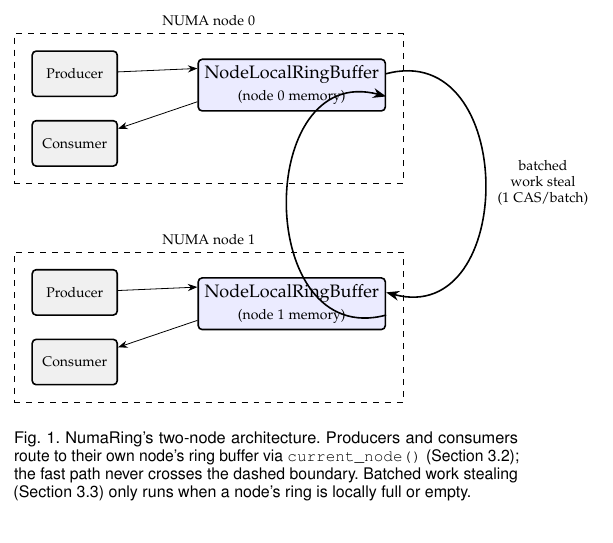
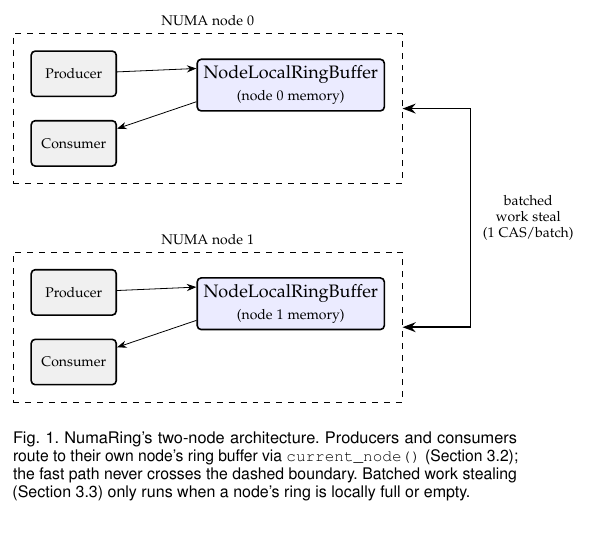
Before and after one commit to sinhaparth5/NumaRing, a LaTeX paper (paper/main.tex): part of one column of page 2 of 6, cut so that both start at the same text. Compiled offline with pdfLaTeX.

Commit message:
Paper: fix figure overlap issues (arrows through boxes, labels clipped)
Figure 1 (architecture diagram): the curved bezier work-stealing
arrows (to[out=...,in=...,looseness=1.6]) looped far wider than
intended given the vertical distance between the two ring-buffer
boxes, cutting straight through both NodeLocalRingBuffer boxes'
text. Replaced with a right-angle <-> connector routed from each
NUMA-node boundary (n0.east/n1.east, past the dashed fit boxes, not
the inner ring buffer boxes) straight out, down, and in - entirely
outside both boxes, single bidirectional arrow instead of two
separate overlapping curves. Needed \usetikzlibrary{calc} for the
midpoint label placement, added.

Figure 4 (backoff bar chart): two separate overlaps. The Pre-fix
bar's '9.03' value label sat close enough to the y-axis to overlap
the '10' tick label; widened enlarge x limits from 0.18 to 0.22. The
Final bar's '9.7' label (highest data point, mean 9.70 + errhigh
1.33 = 11.03 cap) was tall enough to be clipped by the plot's top
frame at ymax=12.5; raised ymax to 14.5 for real headroom.

Both caught from the user's report and confirmed by rendering to
PNG at 300dpi and inspecting close crops before and after, not by
re-reading the .tex and assuming the fix worked. Verified: clean
4-pass pdflatex+bibtex build, zero errors, zero undefined
references, zero unresolved '??' markers in the rendered text.

```diff
--- a/paper/main.tex
+++ b/paper/main.tex
@@ -6,7 +6,7 @@
 \usepackage{siunitx}
 \usepackage{pgfplots}
 \pgfplotsset{compat=1.18}
-\usetikzlibrary{arrows.meta,positioning,fit,backgrounds,patterns}
+\usetikzlibrary{arrows.meta,positioning,fit,backgrounds,patterns,calc}
 \usepackage{graphicx}
 \usepackage{amsmath}
 \usepackage{xcolor}
@@ -163,13 +163,17 @@ hardware that does not need it. Figure~\ref{fig:arch} shows the two-node case th
   \draw[->] (p1) -- (r1.170);
   \draw[->] (r1.190) -- (c1);
 
-  \draw[->, thick] ([yshift=2mm]r0.east) to[out=15,in=-15,looseness=1.6] node[lbl, right=1mm] {batched\\work steal\\(1 CAS/batch)} ([yshift=2mm]r1.east);
-  \draw[->, thick] ([yshift=-2mm]r1.east) to[out=-165,in=165,looseness=1.6] ([yshift=-2mm]r0.east);
-
   \begin{scope}[on background layer]
     \node[draw, dashed, fit=(p0)(c0)(r0), inner sep=3mm, label={[font=\scriptsize]above:NUMA node 0}] (n0) {};
     \node[draw, dashed, fit=(p1)(c1)(r1), inner sep=3mm, label={[font=\scriptsize]above:NUMA node 1}] (n1) {};
   \end{scope}
+
+  % Work-stealing connector: routed as a right angle entirely outside
+  % both dashed node boundaries, so it never crosses box text.
+  \coordinate (m0) at ([xshift=12mm]n0.east);
+  \coordinate (m1) at ([xshift=12mm]n1.east);
+  \draw[<->, thick] (n0.east) -- (m0) -- (m1) -- (n1.east);
+  \node[lbl, right=1mm] at ($(m0)!0.5!(m1)$) {batched\\work steal\\(1 CAS/batch)};
 \end{tikzpicture}
 \caption{NumaRing's two-node architecture. Producers and consumers route to their own node's ring
 buffer via \texttt{current\_node()} (Section~\ref{sec:topology}); the fast path never crosses the
```
Also changed, not shown: paper/main.pdf, paper/main.tex (6 more changed lines).
